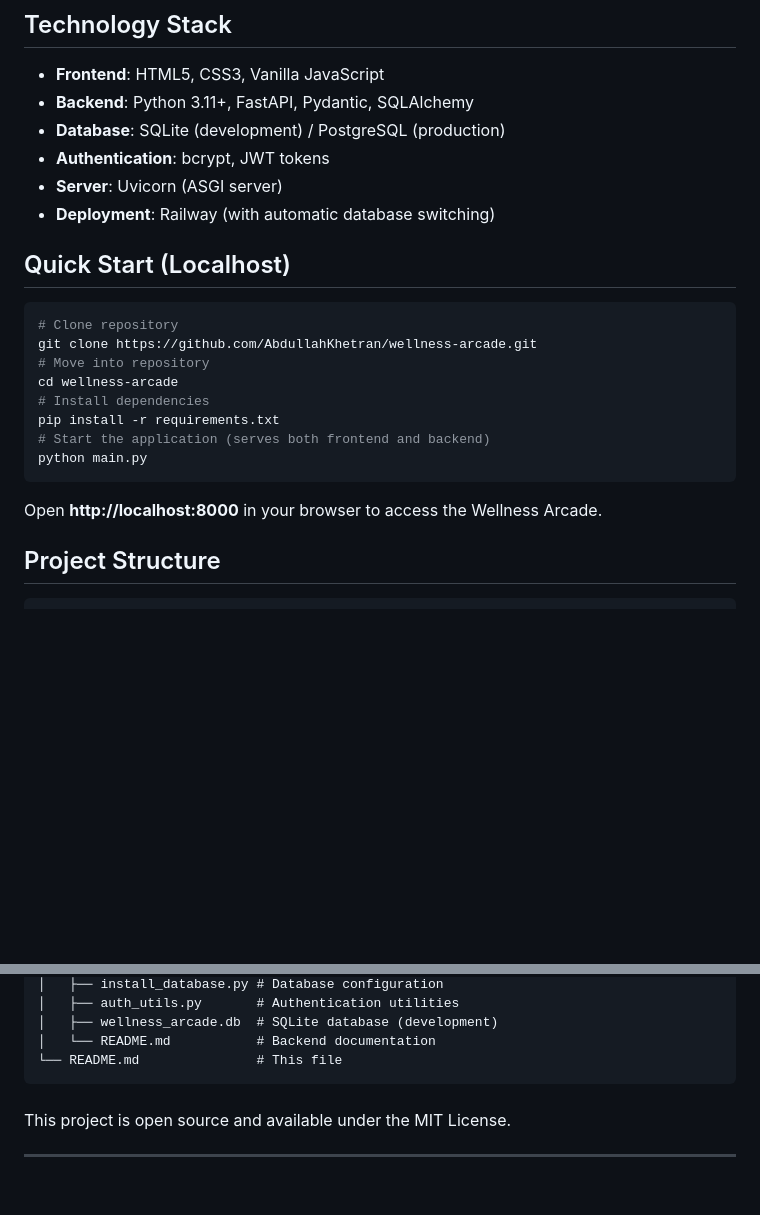
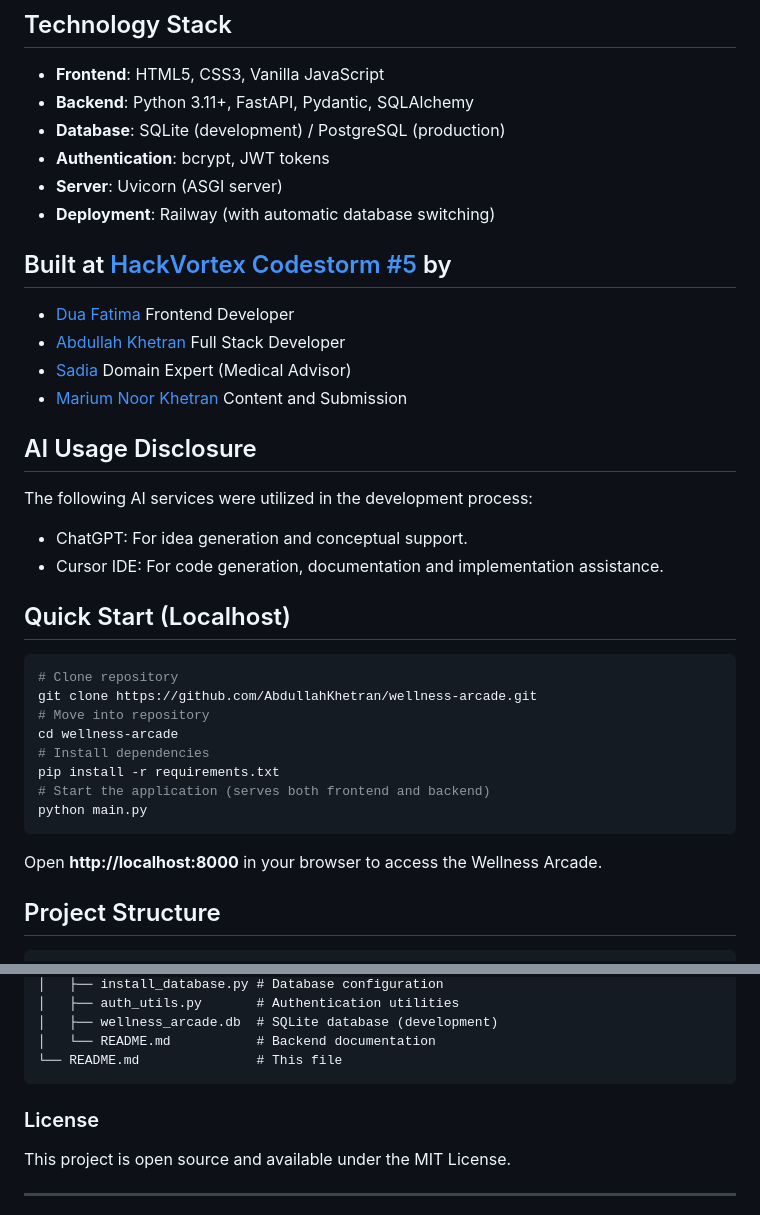
Before and after one commit to AbdullahKhetran/wellness-arcade, a Markdown page: README.md, 2 parts joined by grey strips. Rendered like a GitHub page; blank space fills up the shorter version.

Commit message:
added team info and ai usage disclosure

````diff
--- a/README.md
+++ b/README.md
@@ -43,7 +43,18 @@ A collection of mini interactive games designed to reinforce healthy habits thro
 - **Deployment**: Railway (with automatic database switching)
 
 
+## Built at [HackVortex Codestorm #5](https://hackvortex-codestorm-5.devpost.com/) by
+- [Dua Fatima](https://github.com/DuaFatima-1717) Frontend Developer
+- [Abdullah Khetran](https://github.com/AbdullahKhetran) Full Stack Developer
+- [Sadia]() Domain Expert (Medical Advisor)
+- [Marium Noor Khetran](https://github.com/mariumnoorkhetran) Content and Submission
 
+
+## AI Usage Disclosure
+
+The following AI services were utilized in the development process:
+- ChatGPT: For idea generation and conceptual support.
+- Cursor IDE: For code generation, documentation and implementation assistance.
 
 
 ## Quick Start (Localhost)
@@ -61,13 +72,6 @@ python main.py
 ```
 
 Open **http://localhost:8000** in your browser to access the Wellness Arcade.
-
-
-
-
-
-
-
 
 
 
@@ -99,7 +103,7 @@ wellness-arcade/
 ```
 
 
-###
+### License
 This project is open source and available under the MIT License.
 
 
````
